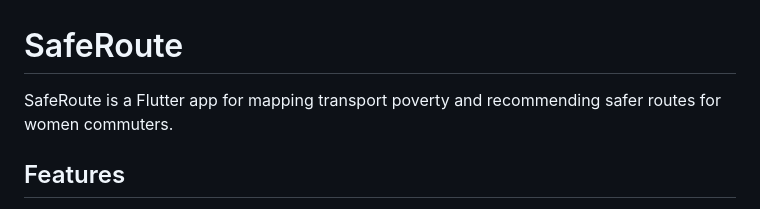
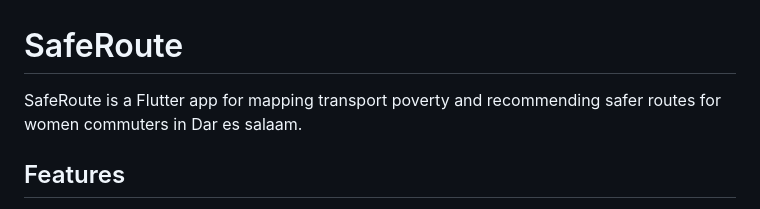
Before and after one commit to AmosStack/Saferoute, a Markdown page: README.md, the part around the change. Drawn GitHub-style.

Commit message:
Update README to specify location for SafeRoute app

```diff
--- a/README.md
+++ b/README.md
@@ -1,6 +1,6 @@
 # SafeRoute
 
-SafeRoute is a Flutter app for mapping transport poverty and recommending safer routes for women commuters.
+SafeRoute is a Flutter app for mapping transport poverty and recommending safer routes for women commuters in Dar es salaam.
 
 ## Features
 
```
